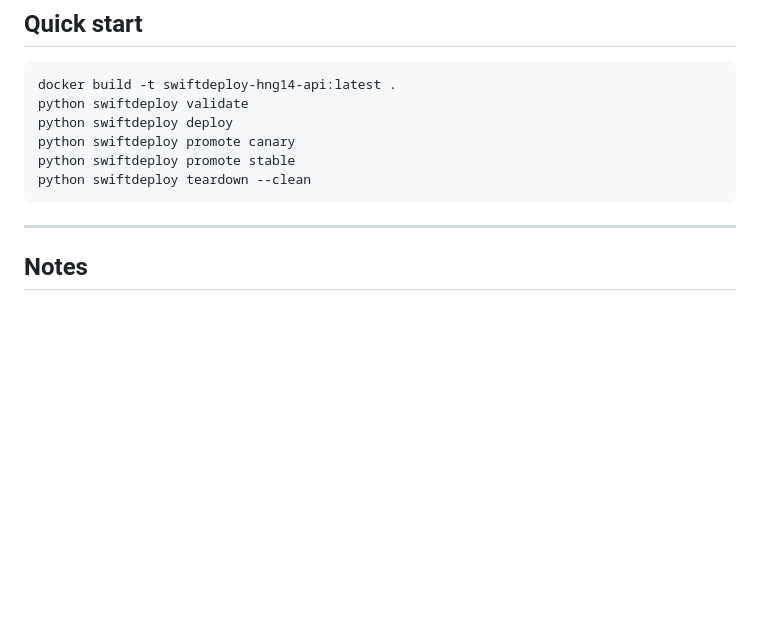
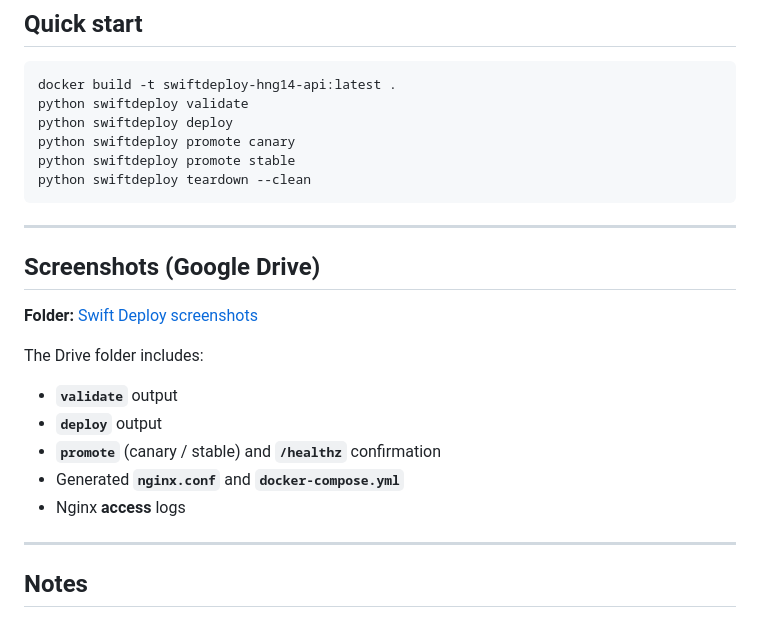
Before and after one commit to Trojanhorse7/swift-deploy, a Markdown page: README.md, the part around the change. Rendered like a GitHub page; blank space fills up the shorter version.

Commit message:
docs: Update README.md to include screenshots section with Google Drive link

````diff
--- a/README.md
+++ b/README.md
@@ -158,6 +158,21 @@ python swiftdeploy promote canary
 python swiftdeploy promote stable
 python swiftdeploy teardown --clean
 ```
+
+---
+
+## Screenshots (Google Drive)
+
+**Folder:** [Swift Deploy screenshots](https://drive.google.com/drive/folders/1SKQYKb_e_IFUSYO4WLsSKVNBB4KIilgH)
+
+The Drive folder includes:
+
+- **`validate`** output
+- **`deploy`** output
+- **`promote`** (canary / stable) and **`/healthz`** confirmation
+- Generated **`nginx.conf`** and **`docker-compose.yml`**
+- Nginx **access** logs
+
 ---
 ## Notes
 
````
